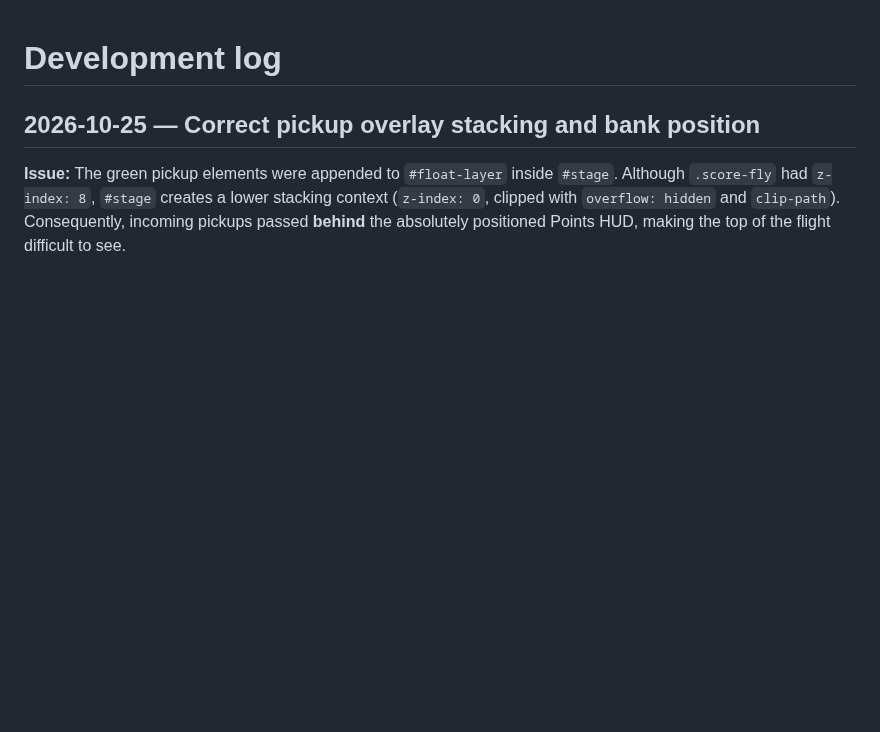
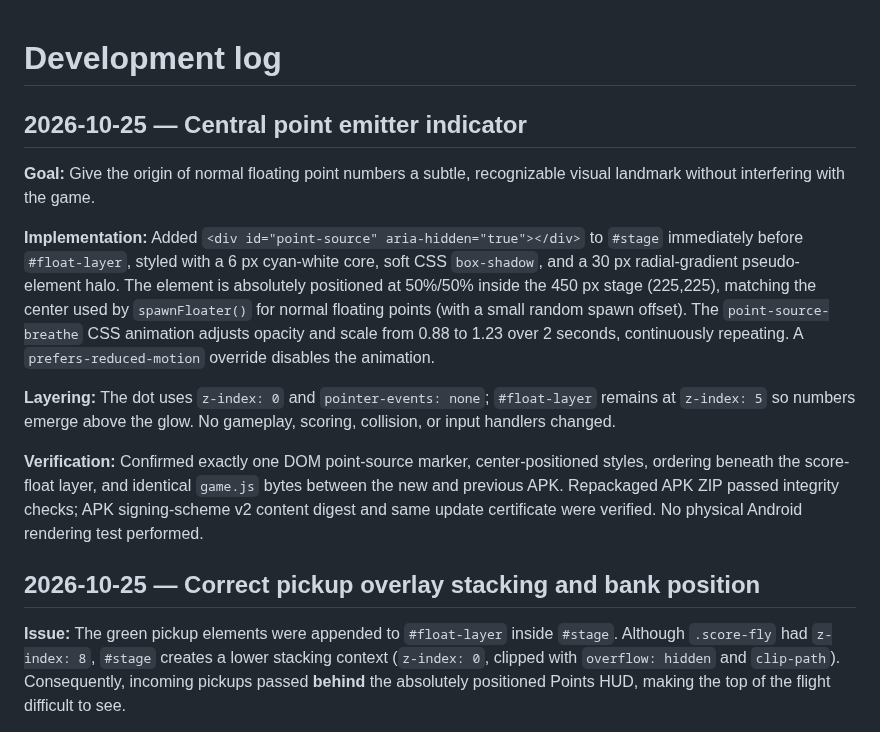
Before and after one commit to Morkahja/ButtonGame, a Markdown page: DEVLOG.md, the part around the change. Rendered like a GitHub page; blank space fills up the shorter version.

Commit message:
Document pulsing central point source and APK verification

```diff
--- a/DEVLOG.md
+++ b/DEVLOG.md
@@ -1,4 +1,14 @@
 # Development log
+
+## 2026-10-25 — Central point emitter indicator
+
+**Goal:** Give the origin of normal floating point numbers a subtle, recognizable visual landmark without interfering with the game.
+
+**Implementation:** Added `<div id="point-source" aria-hidden="true"></div>` to `#stage` immediately before `#float-layer`, styled with a 6 px cyan-white core, soft CSS `box-shadow`, and a 30 px radial-gradient pseudo-element halo. The element is absolutely positioned at 50%/50% inside the 450 px stage (225,225), matching the center used by `spawnFloater()` for normal floating points (with a small random spawn offset). The `point-source-breathe` CSS animation adjusts opacity and scale from 0.88 to 1.23 over 2 seconds, continuously repeating. A `prefers-reduced-motion` override disables the animation.
+
+**Layering:** The dot uses `z-index: 0` and `pointer-events: none`; `#float-layer` remains at `z-index: 5` so numbers emerge above the glow. No gameplay, scoring, collision, or input handlers changed.
+
+**Verification:** Confirmed exactly one DOM point-source marker, center-positioned styles, ordering beneath the score-float layer, and identical `game.js` bytes between the new and previous APK. Repackaged APK ZIP passed integrity checks; APK signing-scheme v2 content digest and same update certificate were verified. No physical Android rendering test performed.
 
 ## 2026-10-25 — Correct pickup overlay stacking and bank position
 
```
